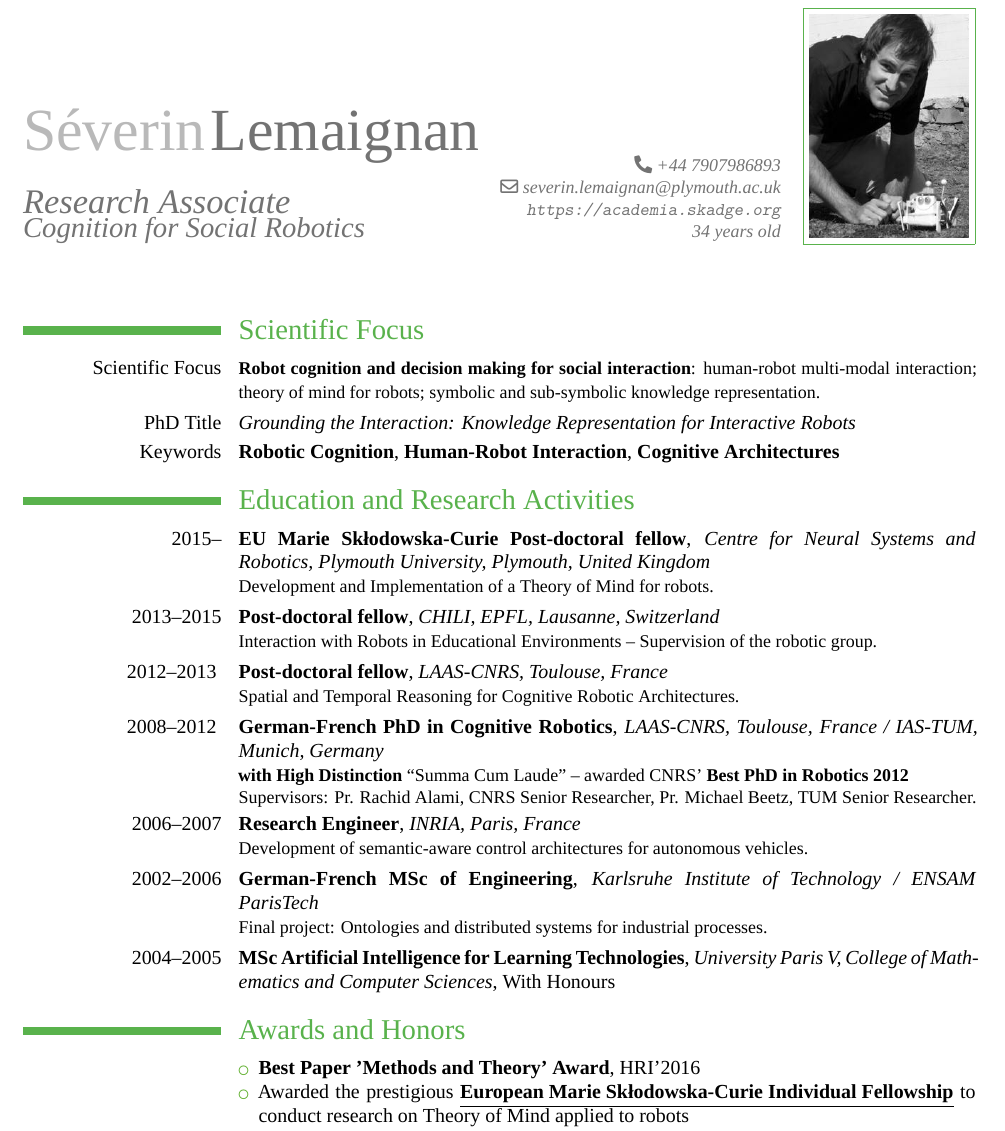
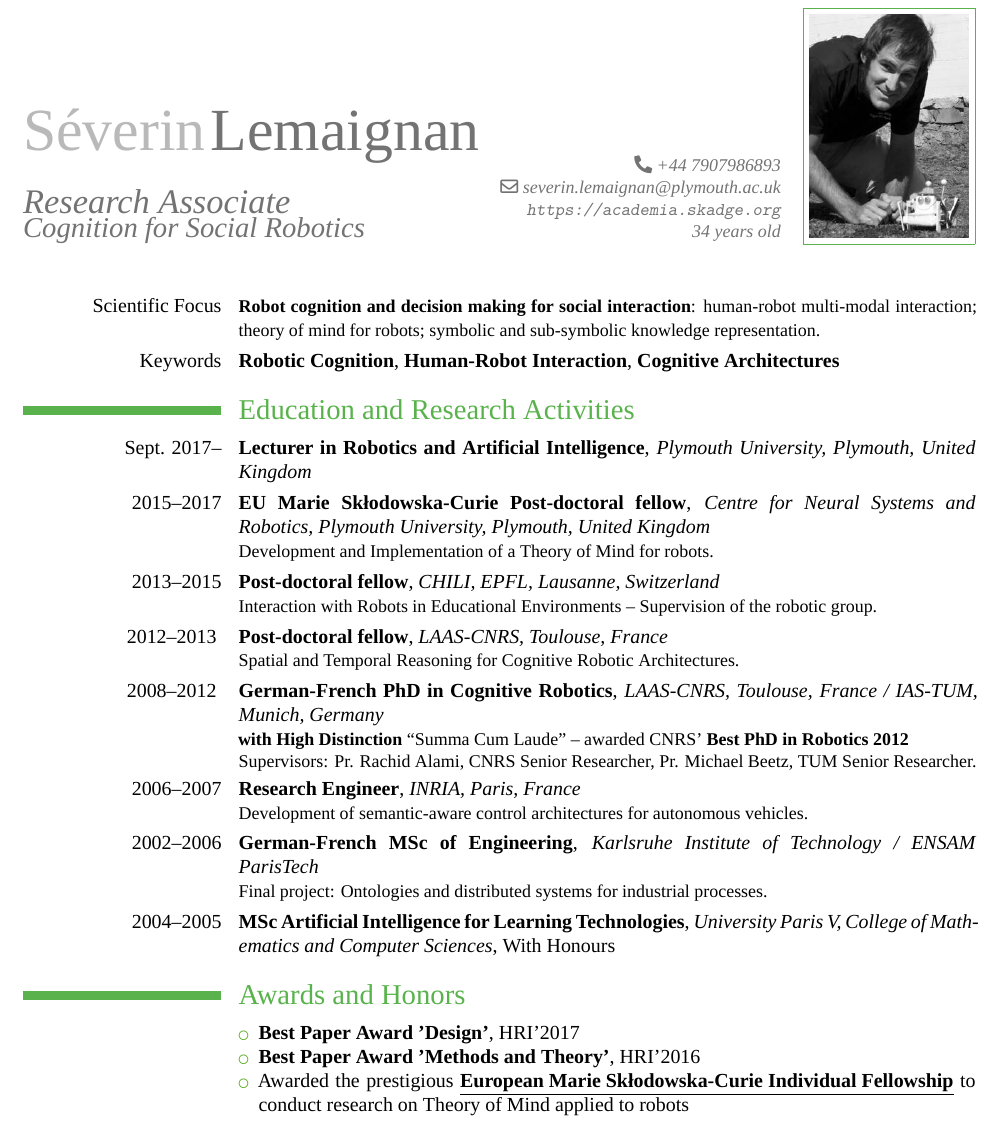
Before and after one commit to severin-lemaignan/cv, a LaTeX CV (cv.tex): part of page 1 of 3, cut so that both start at the same text. Compiled offline with XeLaTeX; a missing font is replaced by an installed copy or a similar font.

Commit message:
CV update

```diff
--- a/cv.tex
+++ b/cv.tex
@@ -52,18 +52,17 @@
 
 
 %%%%%%%%%%%%%%%%%%%%%%%%%%%%%%%%%%%%%%%%%%%%%%%%%%%%%%%%%%%%%%%%%%%%%%%%%%%%%%%%%%%%%%%%%%%%%%%%%%%%%%%%%%%%%%%%
-\section{Scientific Focus}
 \cvline{Scientific Focus}{\small \textbf{Robot cognition and decision making for social
     interaction}:
     human-robot multi-modal interaction; theory of mind for robots; symbolic and
  sub-symbolic knowledge representation.}
-\cvline{PhD Title}{\emph{Grounding the Interaction: Knowledge Representation for Interactive Robots}}
 \cvline{Keywords}{\textbf{Robotic Cognition}, \textbf{Human-Robot Interaction}, \textbf{Cognitive Architectures}}
 
 %%%%%%%%%%%%%%%%%%%%%%%%%%%%%%%%%%%%%%%%%%%%%%%%%%%%%%%%%%%%%%%%%%%%%%%%%%%%%%%%%%%%%%%%%%%%%%%%%%%%%%%%%%%%%%%%
 \section{Education and Research Activities}
 %\cventry{year--year}{Degree}{Institution}{City}{\textit{Grade}}{Description}
-\cventry{2015--}{EU Marie Sk\l odowska-Curie Post-doctoral fellow}{Centre for Neural Systems and Robotics, Plymouth University, Plymouth, United Kingdom}{}{}{Development and Implementation of a Theory of Mind for robots.}
+\cventry{Sept. 2017--}{Lecturer in Robotics and Artificial Intelligence}{Plymouth University, Plymouth, United Kingdom}{}{}{}
+\cventry{2015--2017}{EU Marie Sk\l odowska-Curie Post-doctoral fellow}{Centre for Neural Systems and Robotics, Plymouth University, Plymouth, United Kingdom}{}{}{Development and Implementation of a Theory of Mind for robots.}
 \cventry{2013--2015}{Post-doctoral fellow}{CHILI, EPFL, Lausanne, Switzerland}{}{}{Interaction with Robots in Educational Environments -- Supervision of the robotic group.}
 \cventry{2012--2013 }{Post-doctoral fellow}{LAAS-CNRS, Toulouse, France}{}{}{Spatial and Temporal Reasoning for Cognitive Robotic Architectures.}
 \cventry{2008--2012 }{German-French PhD in Cognitive Robotics}{LAAS-CNRS,
@@ -79,7 +78,8 @@ awarded CNRS' \textbf{Best PhD in Robotics 2012} \\ Supervisors: Pr. Rachid Alam
 
 \cvitem{}{
     \begin{itemize}
-        \item \textbf{Best Paper 'Methods and Theory' Award}, HRI'2016
+        \item \textbf{Best Paper Award 'Design'}, HRI'2017
+        \item \textbf{Best Paper Award 'Methods and Theory'}, HRI'2016
         \item Awarded the prestigious \underline{\textbf{European Marie Sk\l odowska-Curie
             Individual Fellowship}} to conduct research on Theory of Mind applied
             to robots
```
Also changed, not shown: cv.pdf, cv.tex (2 more changed lines).
